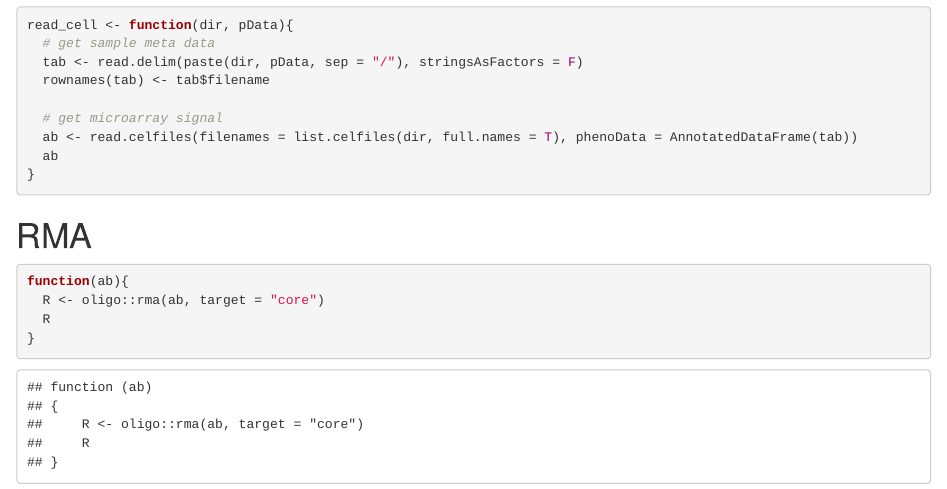
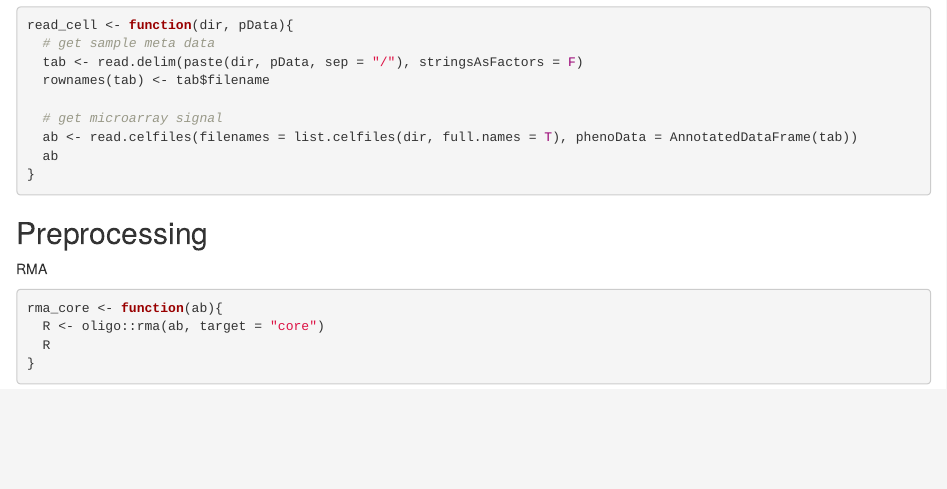
Before and after one commit to stefanloska/MRgliob, an R Markdown document (MRgliob.Rmd): the page in a window 1100 px wide, from 890 px down. Rendered offline with R 4.5, knitr and Pandoc, with nearby package versions.

Commit message:
preprocessing

````diff
--- a/MRgliob.Rmd
+++ b/MRgliob.Rmd
@@ -34,10 +34,12 @@ read_cell <- function(dir, pData){
 ```
 
 
-# RMA
+## Preprocessing
+
+RMA
 
 ```{r }
-function(ab){
+rma_core <- function(ab){
   R <- oligo::rma(ab, target = "core")
   R
 }
````
